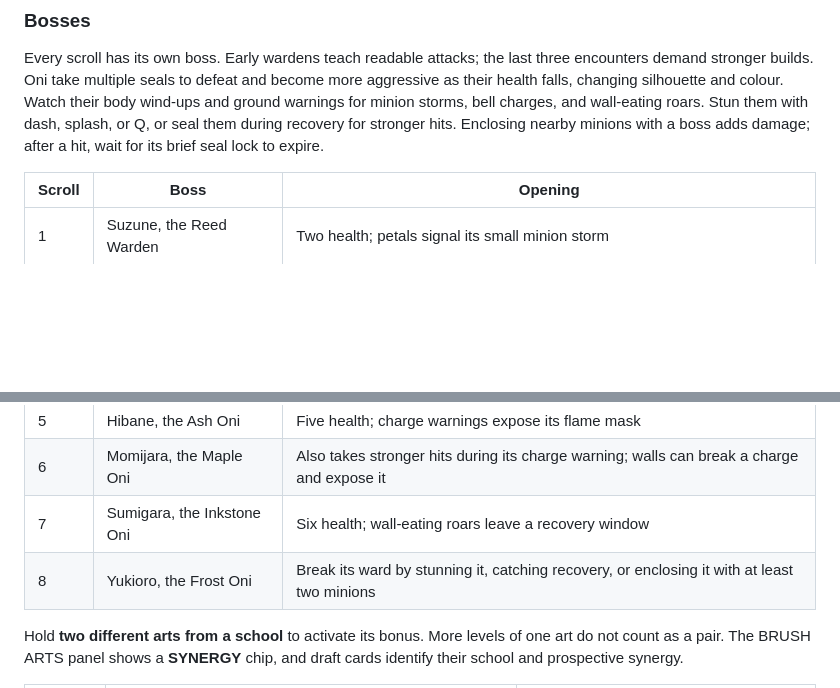
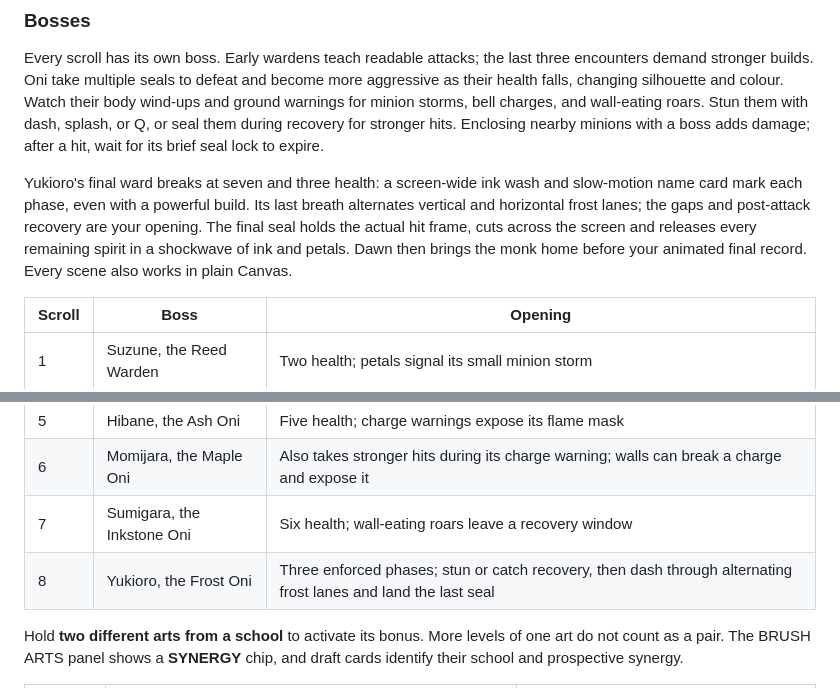
Before and after one commit to paisalrvldoo/makefun-inkward, a Markdown page: README.md, 2 parts joined by grey strips. Drawn GitHub-style; blank space fills up the shorter version.

```diff
--- a/README.md
+++ b/README.md
@@ -92,6 +94,8 @@ The title and results display your run seed. Use **Same seed (S)** to revisit it
 
 Every scroll has its own boss. Early wardens teach readable attacks; the last three encounters demand stronger builds. Oni take multiple seals to defeat and become more aggressive as their health falls, changing silhouette and colour. Watch their body wind-ups and ground warnings for minion storms, bell charges, and wall-eating roars. Stun them with dash, splash, or Q, or seal them during recovery for stronger hits. Enclosing nearby minions with a boss adds damage; after a hit, wait for its brief seal lock to expire.
 
+Yukioro's final ward breaks at seven and three health: a screen-wide ink wash and slow-motion name card mark each phase, even with a powerful build. Its last breath alternates vertical and horizontal frost lanes; the gaps and post-attack recovery are your opening. The final seal holds the actual hit frame, cuts across the screen and releases every remaining spirit in a shockwave of ink and petals. Dawn then brings the monk home before your animated final record. Every scene also works in plain Canvas.
+
 | Scroll | Boss | Opening |
 | --- | --- | --- |
 | 1 | Suzune, the Reed Warden | Two health; petals signal its small minion storm |
@@ -101,7 +105,7 @@ Every scroll has its own boss. Early wardens teach readable attacks; the last th
 | 5 | Hibane, the Ash Oni | Five health; charge warnings expose its flame mask |
 | 6 | Momijara, the Maple Oni | Also takes stronger hits during its charge warning; walls can break a charge and expose it |
 | 7 | Sumigara, the Inkstone Oni | Six health; wall-eating roars leave a recovery window |
-| 8 | Yukioro, the Frost Oni | Break its ward by stunning it, catching recovery, or enclosing it with at least two minions |
+| 8 | Yukioro, the Frost Oni | Three enforced phases; stun or catch recovery, then dash through alternating frost lanes and land the last seal |
 
 Hold **two different arts from a school** to activate its bonus. More levels of one art do not count as a pair. The BRUSH ARTS panel shows a **SYNERGY** chip, and draft cards identify their school and prospective synergy.
 
```
Also changed, not shown: other parts of README.md (+13 -9 lines), screenshots/1-play.jpg (deleted), screenshots/1-title.jpg (added), screenshots/2-play.jpg (added), screenshots/2-title.jpg (deleted), screenshots/3-draft.jpg, screenshots/4-victory.jpg, 4 other files.
